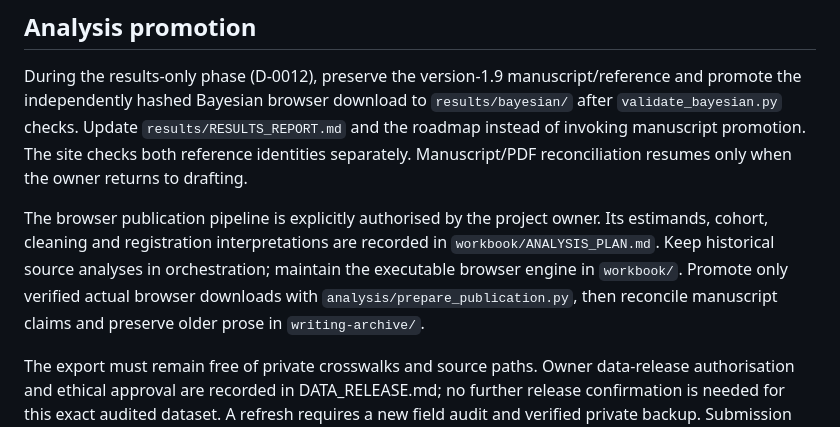
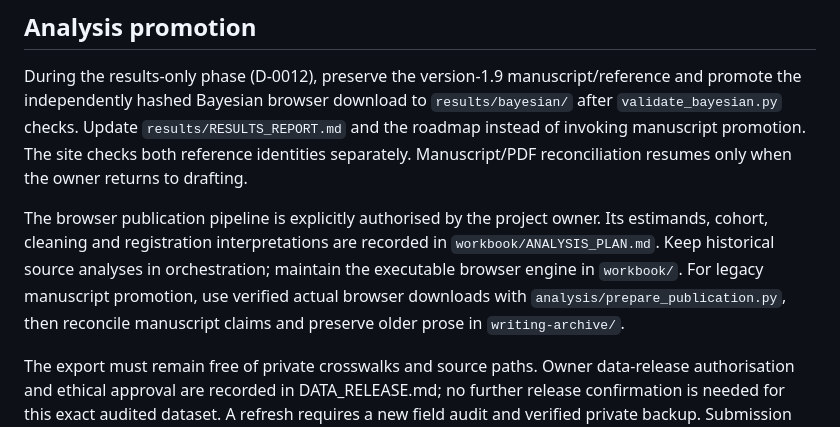
Before and after one commit to GeorgeFejer91/Respiratory-Modulation-of-Peripersonal-Space-Representation, a Markdown page: for-ai/WORKFLOW.md, the part around the change. GitHub-like rendering.

```diff
--- a/for-ai/WORKFLOW.md
+++ b/for-ai/WORKFLOW.md
@@ -39,8 +39,9 @@ returns to drafting.
 The browser publication pipeline is explicitly authorised by the project owner.
 Its estimands, cohort, cleaning and registration interpretations are recorded in
 `workbook/ANALYSIS_PLAN.md`. Keep historical source analyses in orchestration;
-maintain the executable browser engine in `workbook/`. Promote only verified actual
-browser downloads with `analysis/prepare_publication.py`, then reconcile manuscript
+maintain the executable browser engine in `workbook/`. For legacy manuscript
+promotion, use verified actual browser downloads with
+`analysis/prepare_publication.py`, then reconcile manuscript
 claims and preserve older prose in `writing-archive/`.
 
 The export must remain free of private crosswalks and source paths. Owner data-release
```
Also changed, not shown: for-ai/ANALYSIS_ROADMAP.md (+6 -3 lines), for-ai/VERIFICATION.md (+2 -1 lines).
